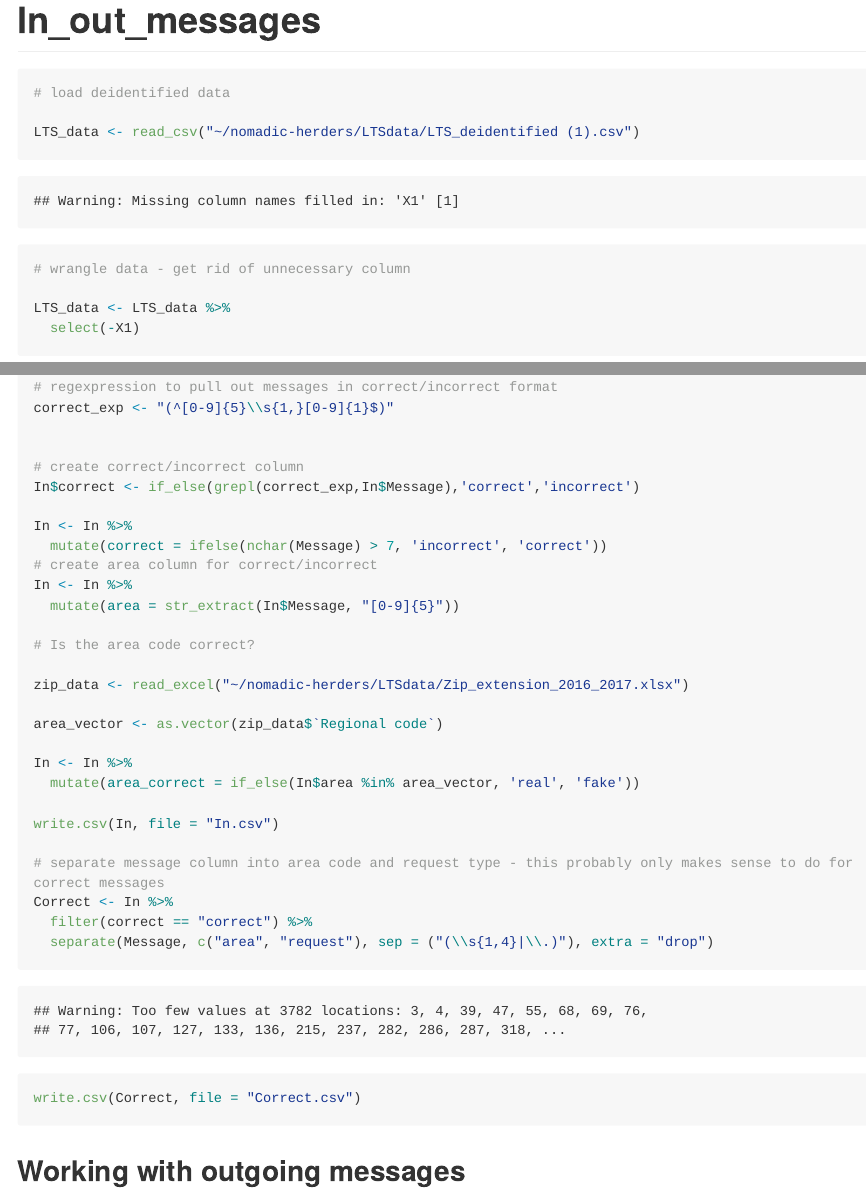
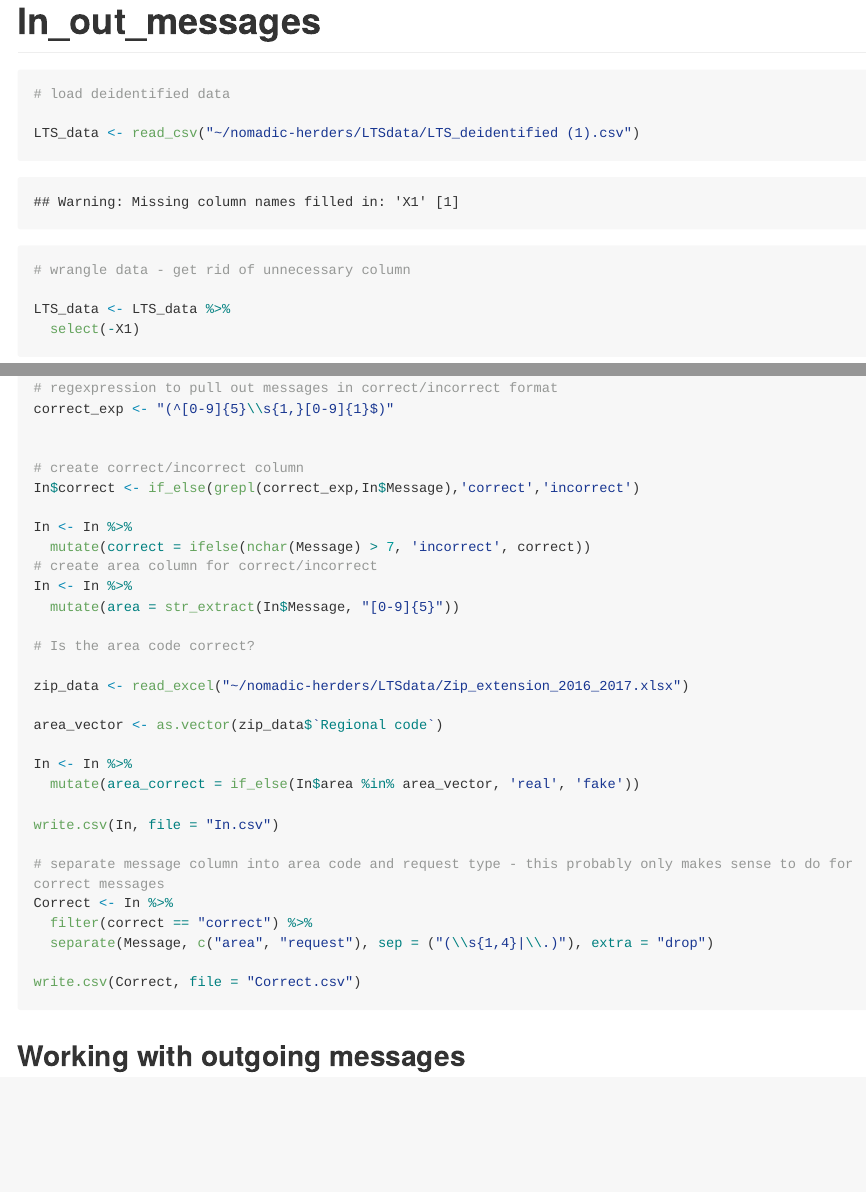
Before and after one commit to ds-civic-data/nomadic-herders, an R Markdown document (data/in_out_messages.Rmd): the page in a window 1100 px wide, from its top, and a second part further down, joined at a grey line. The pictures show the output file data/in_out_messages.md that the author committed with the source, drawn offline in the style of GitHub; long lines of code are wrapped.

Commit message:
fix error with In data set code

```diff
--- a/data/in_out_messages.Rmd
+++ b/data/in_out_messages.Rmd
@@ -45,7 +45,7 @@ correct_exp <- "(^[0-9]{5}\\s{1,}[0-9]{1}$)"
 In$correct <- if_else(grepl(correct_exp,In$Message),'correct','incorrect')
 
 In <- In %>%
-  mutate(correct = ifelse(nchar(Message) > 7, 'incorrect', 'correct'))
+  mutate(correct = ifelse(nchar(Message) > 7, 'incorrect', correct))
 # create area column for correct/incorrect
 In <- In %>%
   mutate(area = str_extract(In$Message, "[0-9]{5}"))
```
Also changed, not shown: data/in_out_messages.md.
